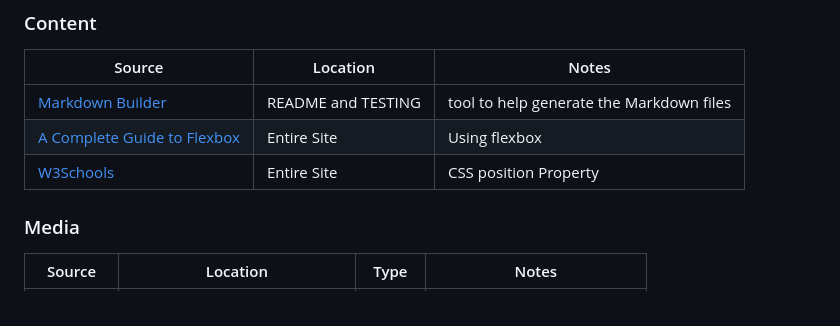
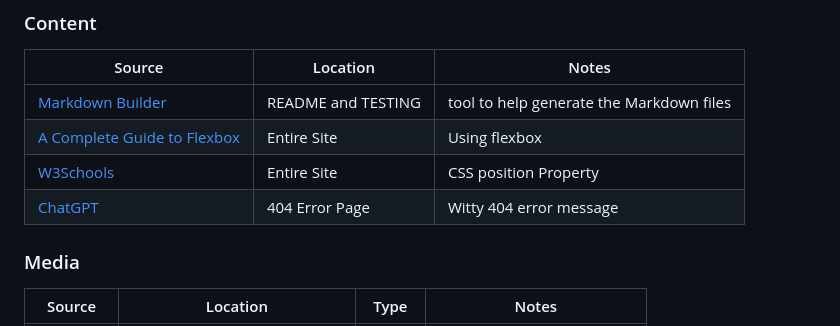
Before and after one commit to apeskinian/p1_bgfc, a Markdown page: NEWREADME.md, the part around the change. Drawn GitHub-style.

Commit message:
Add ChatGPT to content section for 404 error message

```diff
--- a/NEWREADME.md
+++ b/NEWREADME.md
@@ -245,6 +245,7 @@ Use this space to discuss any differences between the local version you've devel
 | [Markdown Builder](https://tim.2bn.dev/markdown-builder) | README and TESTING | tool to help generate the Markdown files |
 | [A Complete Guide to Flexbox](https://css-tricks.com/snippets/css/a-guide-to-flexbox/) | Entire Site | Using flexbox
 | [W3Schools](https://www.w3schools.com/css/css_positioning.asp) | Entire Site | CSS position Property |
+| [ChatGPT](https://openai.com/) | 404 Error Page | Witty 404 error message |
 
 ### Media
 
```
